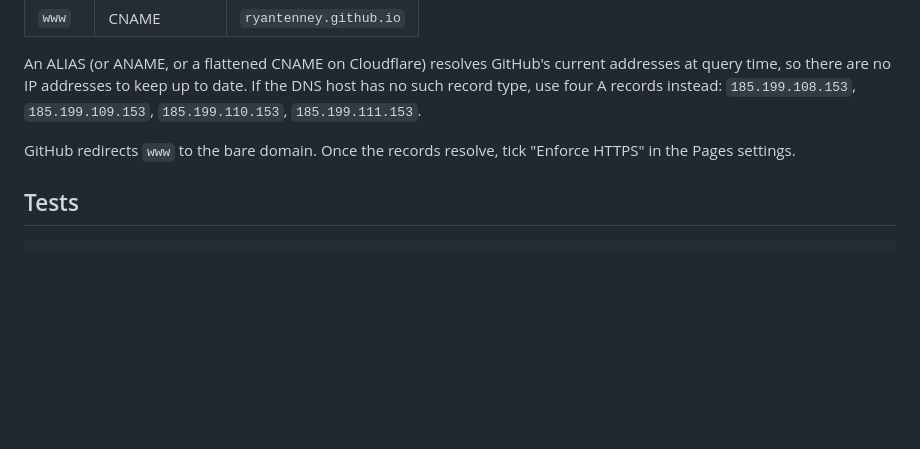
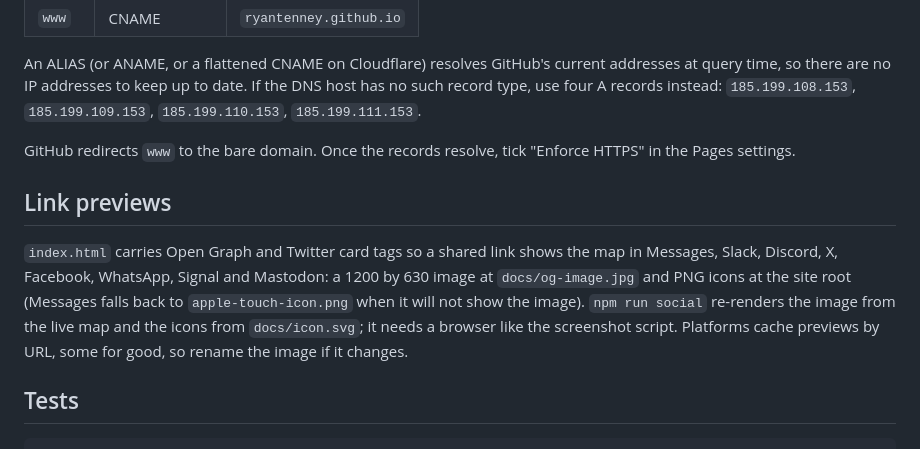
Before and after one commit to ryantenney/mapofamerica, a Markdown page: README.md, the part around the change. GitHub-like rendering; blank space fills up the shorter version.

````diff
--- a/README.md
+++ b/README.md
@@ -55,6 +55,10 @@ An ALIAS (or ANAME, or a flattened CNAME on Cloudflare) resolves GitHub's curren
 
 GitHub redirects `www` to the bare domain. Once the records resolve, tick "Enforce HTTPS" in the Pages settings.
 
+## Link previews
+
+`index.html` carries Open Graph and Twitter card tags so a shared link shows the map in Messages, Slack, Discord, X, Facebook, WhatsApp, Signal and Mastodon: a 1200 by 630 image at `docs/og-image.jpg` and PNG icons at the site root (Messages falls back to `apple-touch-icon.png` when it will not show the image). `npm run social` re-renders the image from the live map and the icons from `docs/icon.svg`; it needs a browser like the screenshot script. Platforms cache previews by URL, some for good, so rename the image if it changes.
+
 ## Tests
 
 ```sh
````
Also changed, not shown: apple-touch-icon.png (added), docs/og-image.jpg (added), favicon-32.png (added), icon-512.png (added), 4 other files.
